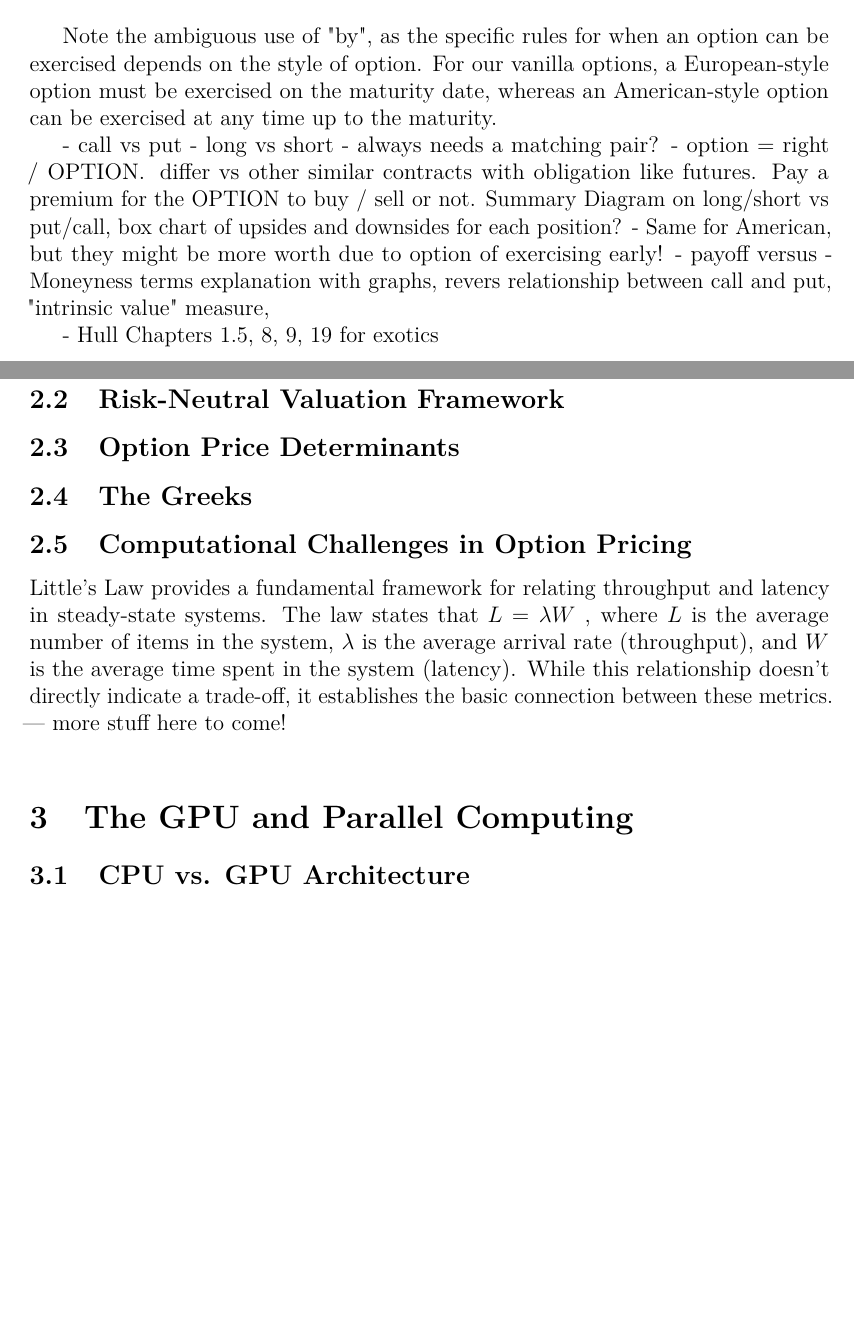
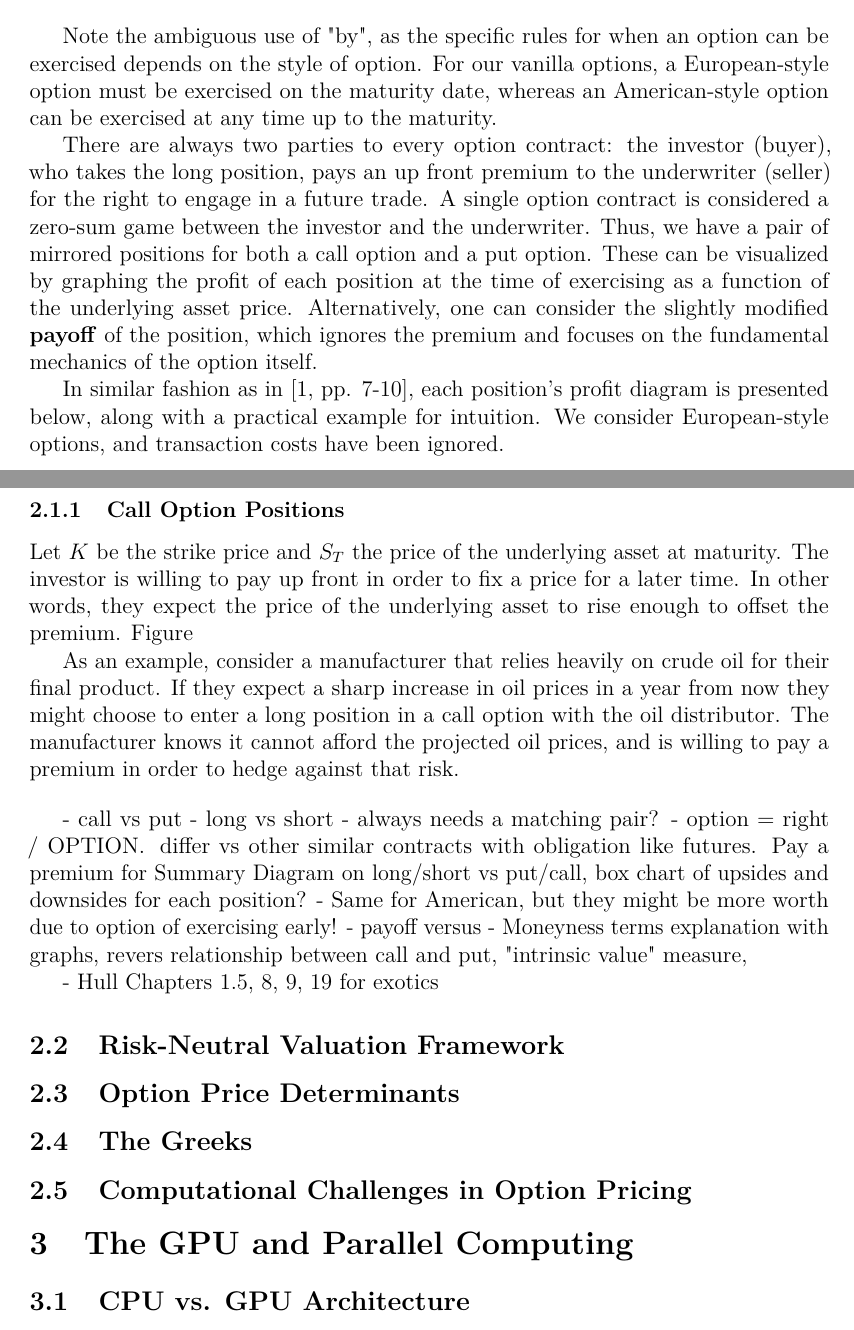
Before and after one commit to DanteMichaeli/GPU-option-pricing-thesis, a LaTeX thesis (thesistemplate.tex): two parts of pages 7 and 8 of 12 before the commit and two parts of pages 7 and 8 of 13 after it, joined at a grey line, cut so that both start at the same text, the shorter picture padded with empty space. Compiled offline with pdfLaTeX.

Commit message:
start on Call option payout structure

```diff
--- a/thesistemplate.tex
+++ b/thesistemplate.tex
@@ -271,6 +271,16 @@ Chapter 1.5 in \cite{hull2016options} presents the following useful definitions
 
 Note the ambiguous use of "by", as the specific rules for when an option can be exercised depends on the style of option. For our vanilla options, a European-style option must be exercised on the maturity date, whereas an American-style option can be exercised at any time up to the maturity.
 
+There are always two parties to every option contract: the investor (buyer), who takes the long position, pays an up front premium to the underwriter (seller) for the right to engage in a future trade. A single option contract is considered a zero-sum game between the investor and the underwriter. Thus, we have a pair of mirrored positions for both a call option and a put option. These can be visualized by graphing the profit of each position at the time of exercising as a function of the underlying asset price. Alternatively, one can consider the slightly modified \textbf{payoff} of the position, which ignores the premium and focuses on the fundamental mechanics of the option itself.
+
+In similar fashion as in \cite[pp. 7-10]{hull2016options}, each position's profit diagram is presented below, along with a practical example for intuition. We consider European-style options, and transaction costs have been ignored.
+
+\subsubsection{Call Option Positions}
+Let $K$ be the strike price and $S_T$ the price of the underlying asset at maturity. The investor is willing to pay up front in order to fix a price for a later time. In other words, they expect the price of the underlying asset to rise enough to offset the premium. Figure
+
+
+
+As an example, consider a manufacturer that relies heavily on crude oil for their final product. If they expect a sharp increase in oil prices in a year from now they might choose to enter a long position in a call option with the oil distributor. The manufacturer knows it cannot afford the projected oil prices, and is willing to pay a premium in order to hedge against that risk.
 
 
 
@@ -278,10 +288,14 @@ Note the ambiguous use of "by", as the specific rules for when an option can be
 
 
 
+\bigskip
+
+
+
 - call vs put
 - long vs short
     - always needs a matching pair?
-- option = right / OPTION. differ vs other similar contracts with obligation like futures. Pay a premium for the OPTION to buy / sell or not. Summary Diagram on long/short vs put/call, box chart of upsides and downsides for each position?
+- option = right / OPTION. differ vs other similar contracts with obligation like futures. Pay a premium for  Summary Diagram on long/short vs put/call, box chart of upsides and downsides for each position?
 - Same for American, but they might be more worth due to option of exercising early!
 - payoff versus
 - Moneyness terms explanation with graphs, revers relationship between call and put, "intrinsic value" measure,
@@ -297,11 +311,6 @@ Note the ambiguous use of "by", as the specific rules for when an option can be
 \subsection{The Greeks}
 
 \subsection{Computational Challenges in Option Pricing}
-
-
-
-Little's Law provides a fundamental framework for relating throughput and latency in steady-state systems. The law states that $L=\lambda W$ , where $L$ is the average number of items in the system, $\lambda$ is the average arrival rate (throughput), and $W$ is the average time spent in the system (latency). While this relationship doesn't directly indicate a trade-off, it establishes the basic connection between these metrics. \bigskip
---- more stuff here to come!
 
 
 \section{The GPU and Parallel Computing} \label{sec:gpu-computing}
```
